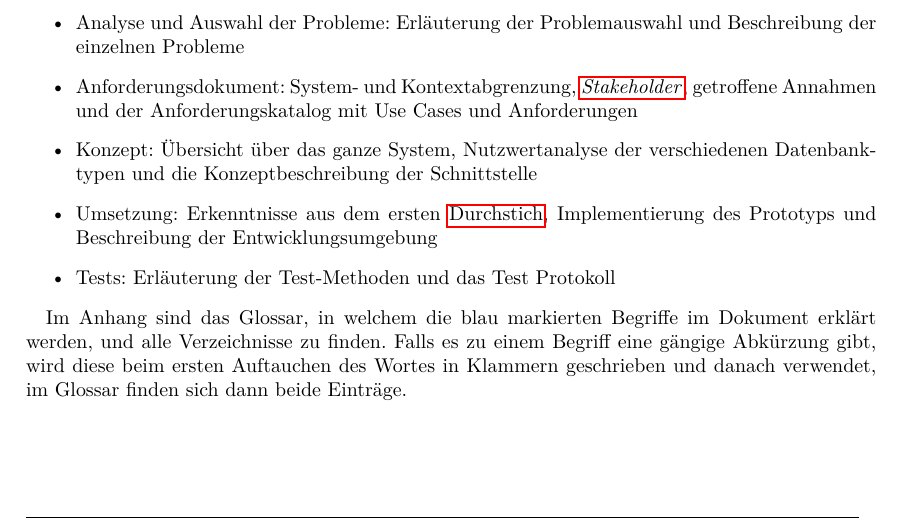
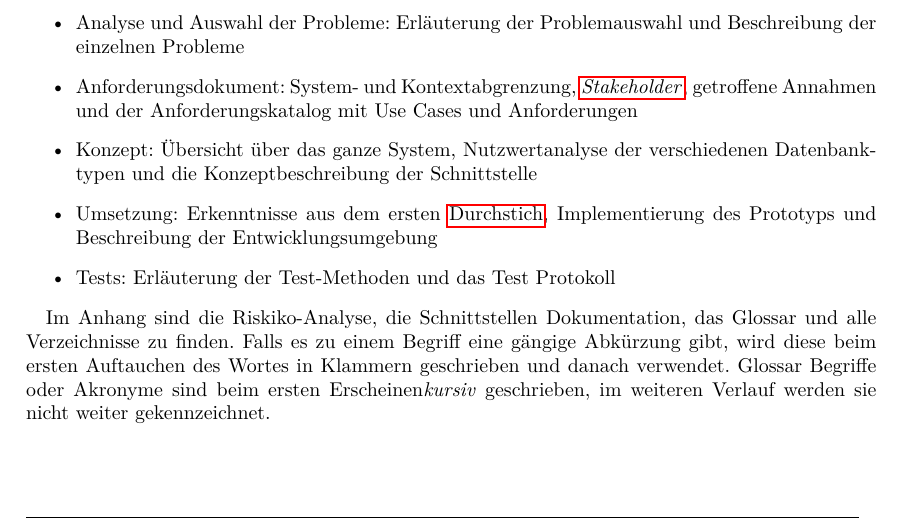
Before and after one commit to knobli/bachelor_thesis, a LaTeX document (doc.tex, which reads content/uebersicht.tex): part of page 8 of 106, cut so that both start at the same text. The pictures show the PDF file doc.pdf that the author committed with the source.

Commit message:
change glossar text

```diff
--- a/content/uebersicht.tex
+++ b/content/uebersicht.tex
@@ -74,5 +74,6 @@ Dieses Dokument spiegelt die geleistete Arbeit wieder und ist in einzelne Kapite
 \item Tests: Erläuterung der Test-Methoden und das Test Protokoll
 \end{itemize}
 
-Im Anhang sind das Glossar, in welchem die blau markierten Begriffe im Dokument erklärt werden, und alle Verzeichnisse zu finden. Falls es zu einem Begriff eine gängige Abkürzung gibt,
-wird diese beim ersten Auftauchen des Wortes in Klammern geschrieben und danach verwendet, im Glossar finden sich dann beide Einträge.
+Im Anhang sind die Riskiko-Analyse, die Schnittstellen Dokumentation, das Glossar und alle Verzeichnisse zu finden. Falls es zu einem Begriff eine gängige Abkürzung gibt, wird diese beim ersten
+Auftauchen des Wortes in Klammern geschrieben und danach verwendet. Glossar Begriffe oder Akronyme sind beim ersten Erscheinen\textit{kursiv} geschrieben, im weiteren Verlauf werden
+sie nicht weiter gekennzeichnet.
```
Also changed, not shown: doc.pdf.
